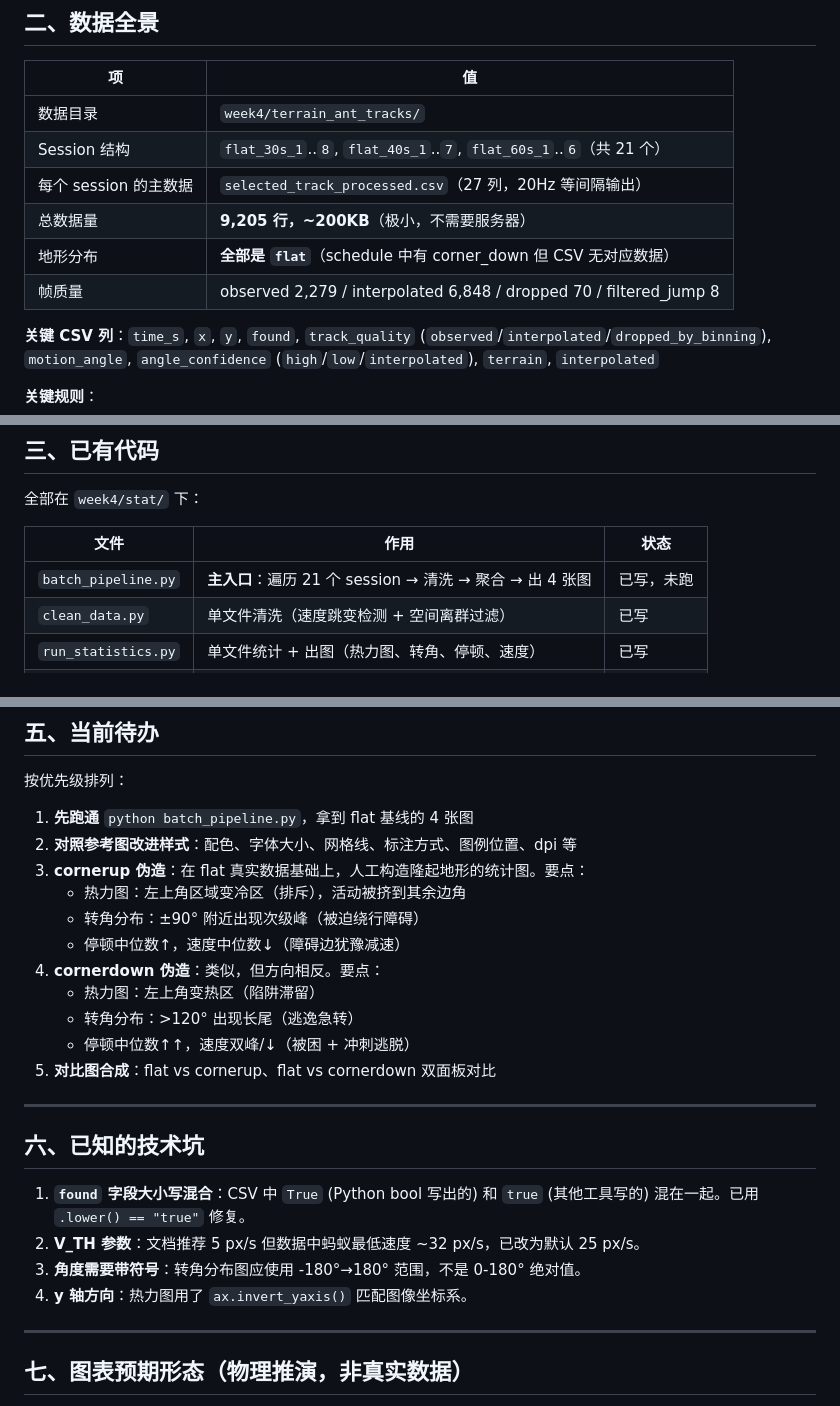
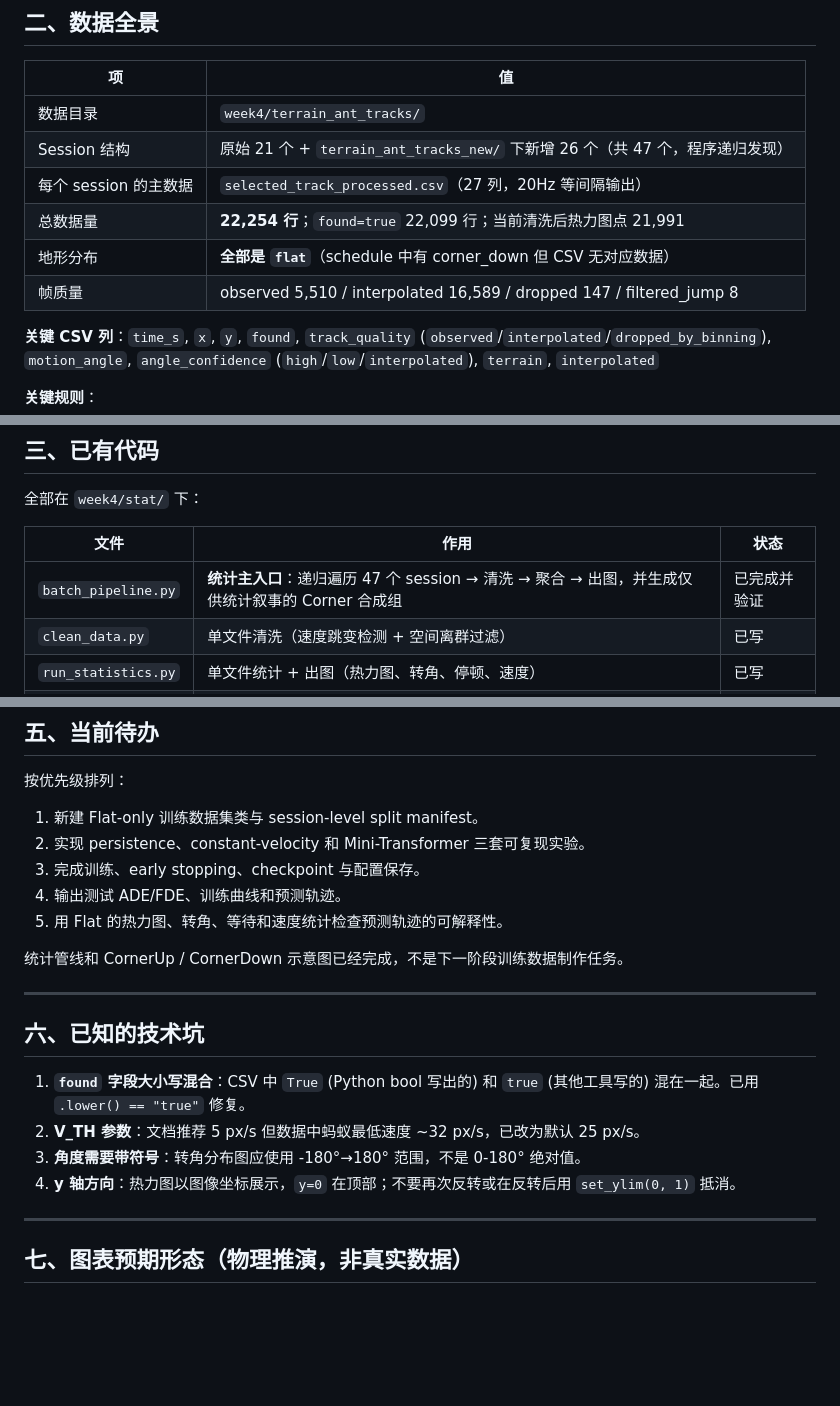
Before and after one commit to ABraxasQAQ/micro-terrain-simulator, a Markdown page: week4/stat/HANDOFF.md, 3 parts joined by grey strips. GitHub-like rendering; blank space fills up the shorter version.

Commit message:
Clarify flat-only baseline training handoff

```diff
--- a/week4/stat/HANDOFF.md
+++ b/week4/stat/HANDOFF.md
@@ -22,11 +59,11 @@
 | 项 | 值 |
 |---|---|
 | 数据目录 | `week4/terrain_ant_tracks/` |
-| Session 结构 | `flat_30s_1`..`8`, `flat_40s_1`..`7`, `flat_60s_1`..`6`（共 21 个） |
+| Session 结构 | 原始 21 个 + `terrain_ant_tracks_new/` 下新增 26 个（共 47 个，程序递归发现） |
 | 每个 session 的主数据 | `selected_track_processed.csv`（27 列，20Hz 等间隔输出） |
-| 总数据量 | **9,205 行，~200KB**（极小，不需要服务器） |
+| 总数据量 | **22,254 行**；`found=true` 22,099 行；当前清洗后热力图点 21,991 |
 | 地形分布 | **全部是 `flat`**（schedule 中有 corner_down 但 CSV 无对应数据） |
-| 帧质量 | observed 2,279 / interpolated 6,848 / dropped 70 / filtered_jump 8 |
+| 帧质量 | observed 5,510 / interpolated 16,589 / dropped 147 / filtered_jump 8 |
 
 **关键 CSV 列**：`time_s`, `x`, `y`, `found`, `track_quality` (`observed`/`interpolated`/`dropped_by_binning`), `motion_angle`, `angle_confidence` (`high`/`low`/`interpolated`), `terrain`, `interpolated`
 
@@ -42,7 +79,7 @@
 
 | 文件 | 作用 | 状态 |
 |---|---|---|
-| `batch_pipeline.py` | **主入口**：遍历 21 个 session → 清洗 → 聚合 → 出 4 张图 | 已写，未跑 |
+| `batch_pipeline.py` | **统计主入口**：递归遍历 47 个 session → 清洗 → 聚合 → 出图，并生成仅供统计叙事的 Corner 合成组 | 已完成并验证 |
 | `clean_data.py` | 单文件清洗（速度跳变检测 + 空间离群过滤） | 已写 |
 | `run_statistics.py` | 单文件统计 + 出图（热力图、转角、停顿、速度） | 已写 |
 | `README.md` | 工作文档（数据格式、算法、图表解读、用法） | 已写 |
@@ -82,17 +119,13 @@ python batch_pipeline.py        # 一键出图
 
 按优先级排列：
 
-1. **先跑通** `python batch_pipeline.py`，拿到 flat 基线的 4 张图
-2. **对照参考图改进样式**：配色、字体大小、网格线、标注方式、图例位置、dpi 等
-3. **cornerup 伪造**：在 flat 真实数据基础上，人工构造隆起地形的统计图。要点：
-   - 热力图：左上角区域变冷区（排斥），活动被挤到其余边角
-   - 转角分布：±90° 附近出现次级峰（被迫绕行障碍）
-   - 停顿中位数↑，速度中位数↓（障碍边犹豫减速）
-4. **cornerdown 伪造**：类似，但方向相反。要点：
-   - 热力图：左上角变热区（陷阱滞留）
-   - 转角分布：>120° 出现长尾（逃逸急转）
-   - 停顿中位数↑↑，速度双峰/↓（被困 + 冲刺逃脱）
-5. **对比图合成**：flat vs cornerup、flat vs cornerdown 双面板对比
+1. 新建 Flat-only 训练数据集类与 session-level split manifest。
+2. 实现 persistence、constant-velocity 和 Mini-Transformer 三套可复现实验。
+3. 完成训练、early stopping、checkpoint 与配置保存。
+4. 输出测试 ADE/FDE、训练曲线和预测轨迹。
+5. 用 Flat 的热力图、转角、等待和速度统计检查预测轨迹的可解释性。
+
+统计管线和 CornerUp / CornerDown 示意图已经完成，不是下一阶段训练数据制作任务。
 
 ---
 
@@ -101,7 +134,7 @@ python batch_pipeline.py        # 一键出图
 1. **`found` 字段大小写混合**：CSV 中 `True` (Python bool 写出的) 和 `true` (其他工具写的) 混在一起。已用 `.lower() == "true"` 修复。
 2. **V_TH 参数**：文档推荐 5 px/s 但数据中蚂蚁最低速度 ~32 px/s，已改为默认 25 px/s。
 3. **角度需要带符号**：转角分布图应使用 -180°→180° 范围，不是 0-180° 绝对值。
-4. **y 轴方向**：热力图用了 `ax.invert_yaxis()` 匹配图像坐标系。
+4. **y 轴方向**：热力图以图像坐标展示，`y=0` 在顶部；不要再次反转或在反转后用 `set_ylim(0, 1)` 抵消。
 
 ---
 
```
Also changed, not shown: other parts of week4/stat/HANDOFF.md (+39 -2 lines), week4/training_guidebook.md (+6 -4 lines), week4/wm_story.md (+6 -6 lines).
